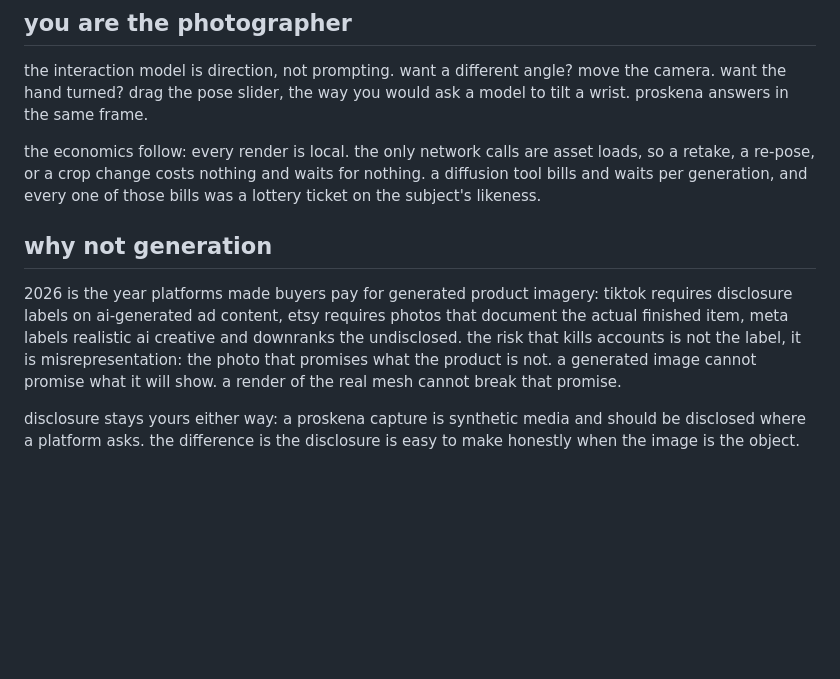
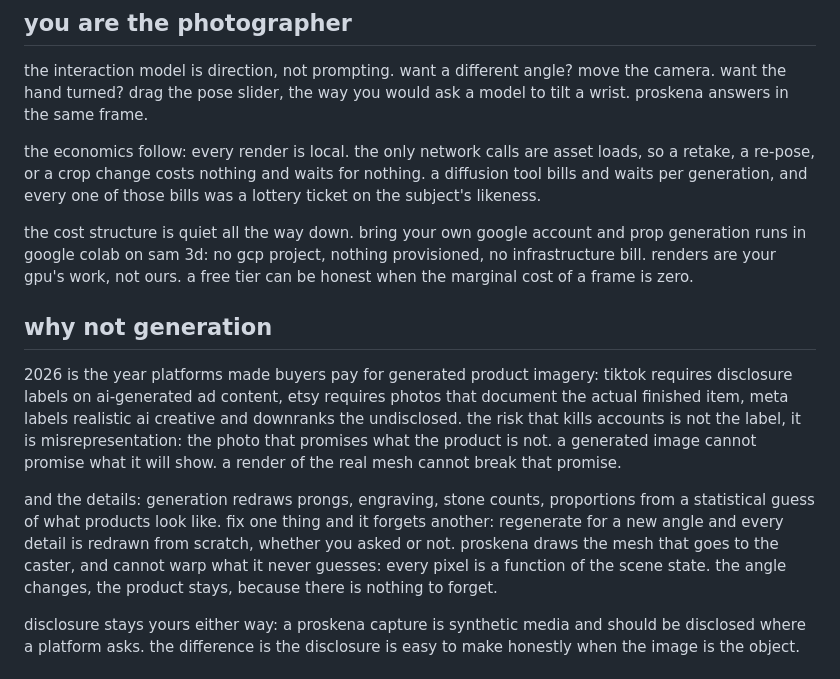
Before and after one commit to tinkrland/studiogram, a Markdown page: growth/content/standalone.md, the part around the change. Rendered like a GitHub page; blank space fills up the shorter version.

Commit message:
growth: the cannot-forget argument and the colab cost story. fix-one-forget-another named as the diffusion failure mode; bring-your-own-google-account free tier, no gcp, marginal frame cost zero

```diff
--- a/growth/content/standalone.md
+++ b/growth/content/standalone.md
@@ -77,6 +77,12 @@ asset loads, so a retake, a re-pose, or a crop change costs nothing and
 waits for nothing. a diffusion tool bills and waits per generation, and
 every one of those bills was a lottery ticket on the subject's likeness.
 
+the cost structure is quiet all the way down. bring your own google
+account and prop generation runs in google colab on sam 3d: no gcp
+project, nothing provisioned, no infrastructure bill. renders are your
+gpu's work, not ours. a free tier can be honest when the marginal cost
+of a frame is zero.
+
 ## why not generation
 
 2026 is the year platforms made buyers pay for generated product
@@ -86,6 +92,14 @@ realistic ai creative and downranks the undisclosed. the risk that kills
 accounts is not the label, it is misrepresentation: the photo that
 promises what the product is not. a generated image cannot promise what
 it will show. a render of the real mesh cannot break that promise.
+
+and the details: generation redraws prongs, engraving, stone counts,
+proportions from a statistical guess of what products look like. fix one
+thing and it forgets another: regenerate for a new angle and every
+detail is redrawn from scratch, whether you asked or not. proskena
+draws the mesh that goes to the caster, and cannot warp what it never
+guesses: every pixel is a function of the scene state. the angle
+changes, the product stays, because there is nothing to forget.
 
 disclosure stays yours either way: a proskena capture is synthetic media
 and should be disclosed where a platform asks. the difference is the
```
